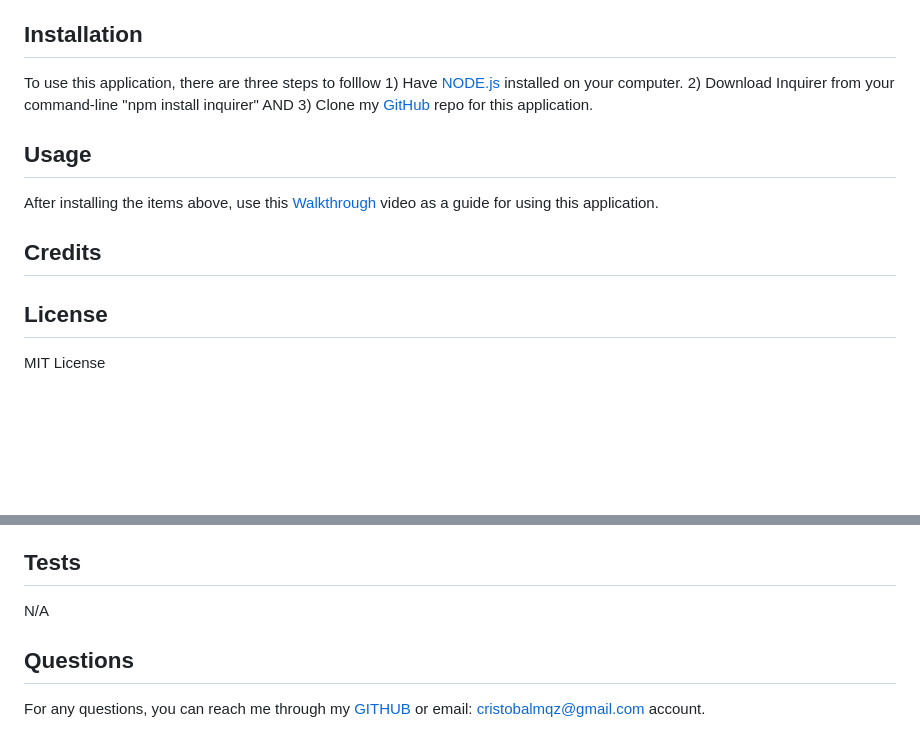
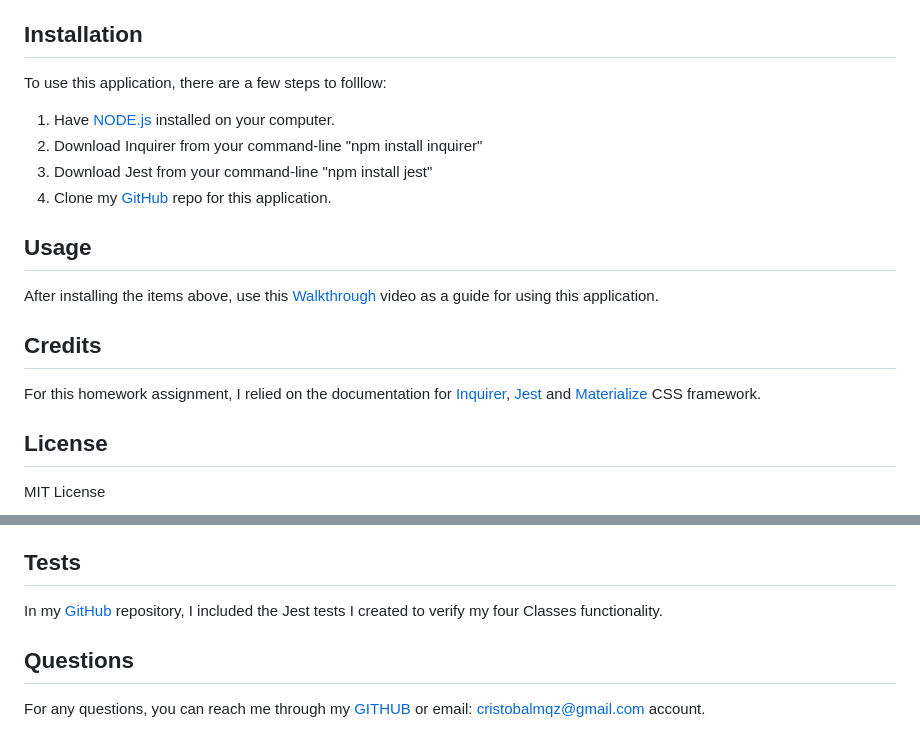
Before and after one commit to CM-GDev/TeamProfileGenerator, a Markdown page: README.md, 2 parts joined by grey strips. Rendered like a GitHub page; blank space fills up the shorter version.

```diff
--- a/README.md
+++ b/README.md
@@ -18,7 +26,11 @@
 
   ## Installation
 
-  To use this application, there are three steps to folllow 1) Have [NODE.js](https://nodejs.org/en/download/) installed on your computer. 2) Download Inquirer from your command-line "npm install inquirer" AND 3) Clone my [GitHub](https://github.com/CM-GDev/TeamProfileGenerator) repo for this application.
+  To use this application, there are a few steps to folllow:
+  1) Have [NODE.js](https://nodejs.org/en/download/) installed on your computer.
+  2) Download Inquirer from your command-line "npm install inquirer"
+  4) Download Jest from your command-line "npm install jest"
+  4) Clone my [GitHub](https://github.com/CM-GDev/TeamProfileGenerator) repo for this application.
 
   ## Usage
 
@@ -26,6 +38,7 @@
 
   ## Credits
 
+  For this homework assignment, I relied on the documentation for [Inquirer](https://www.npmjs.com/package/inquirer), [Jest](https://www.npmjs.com/package/jest) and [Materialize](https://materializecss.com/) CSS framework.
 
 
   ## License
@@ -41,9 +54,8 @@
 
   ## Tests
 
-  N/A
+  In my [GitHub](https://github.com/CM-GDev/TeamProfileGenerator) repository, I included the Jest tests I created to verify my four Classes functionality.
 
   ## Questions
 
-
   For any questions, you can reach me through my [GITHUB](https://github.com/CM-GDev) or email: cristobalmqz@gmail.com account.
```
Also changed, not shown: other parts of README.md (+9 -1 lines), assets/images/Terminal.JPG (added), assets/images/webpage.JPG (added), 1 other file.
